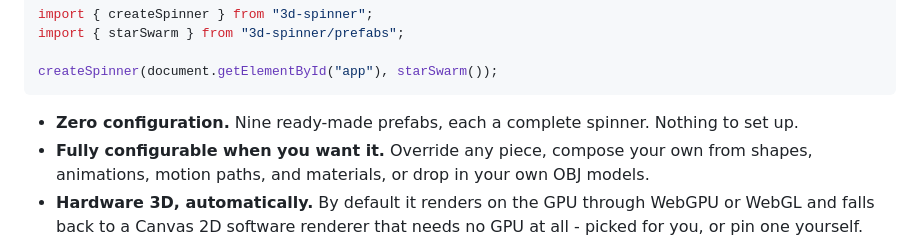
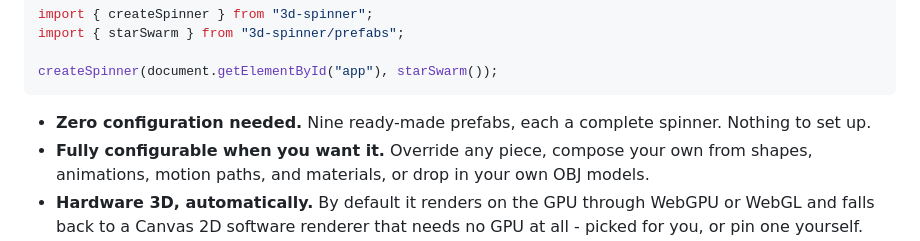
Before and after one commit to runelaang/3d-spinner, a Markdown page: README.md, the part around the change. GitHub-like rendering.

Commit message:
Update README to clarify zero configuration requirement for prefabs

````diff
--- a/README.md
+++ b/README.md
@@ -15,7 +15,7 @@ import { starSwarm } from "3d-spinner/prefabs";
 createSpinner(document.getElementById("app"), starSwarm());
 ```
 
-- **Zero configuration.** Nine ready-made prefabs, each a complete spinner. Nothing to set up.
+- **Zero configuration needed.** Nine ready-made prefabs, each a complete spinner. Nothing to set up.
 - **Fully configurable when you want it.** Override any piece, compose your own from shapes,
   animations, motion paths, and materials, or drop in your own OBJ models.
 - **Hardware 3D, automatically.** By default it renders on the GPU through WebGPU or WebGL and
````
